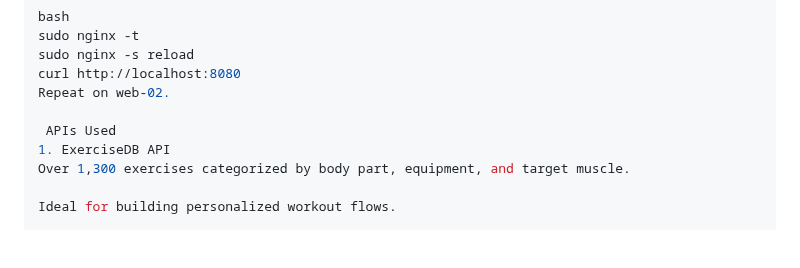
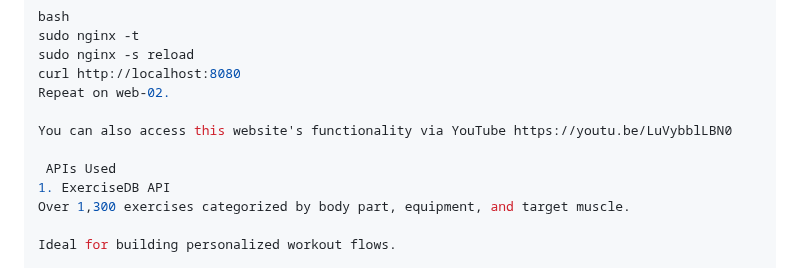
Before and after one commit to Janviere-dev/StepUpWorkouts_Plattform, a Markdown page: README.md, the part around the change. GitHub-like rendering; blank space fills up the shorter version.

Commit message:
Added video of stepupworkouts functionality

```diff
--- a/README.md
+++ b/README.md
@@ -128,6 +128,8 @@ sudo nginx -s reload
 curl http://localhost:8080
 Repeat on web-02.
 
+You can also access this website's functionality via YouTube https://youtu.be/LuVybblLBN0
+
  APIs Used
 1. ExerciseDB API
 Over 1,300 exercises categorized by body part, equipment, and target muscle.
```
